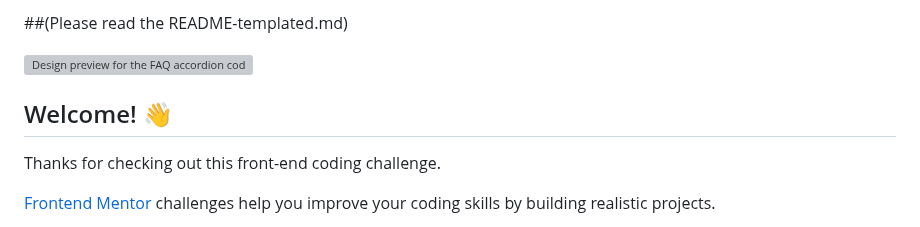
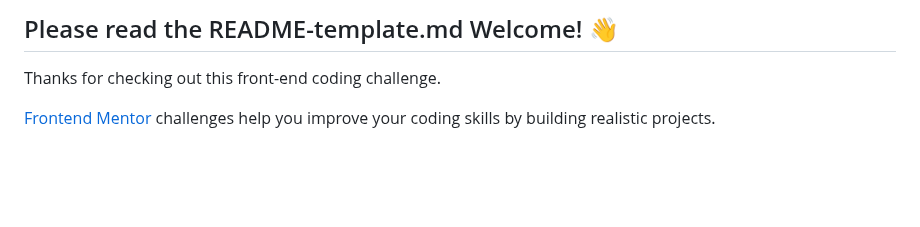
Before and after one commit to kiangraphy/accordion-faqs, a Markdown page: README.md, the part around the change. Drawn GitHub-style; blank space fills up the shorter version; grey boxes are pictures that could not be loaded.

```diff
--- a/README.md
+++ b/README.md
@@ -1,8 +1,4 @@
-##(Please read the README-templated.md)
-
-![Design preview for the FAQ accordion coding challenge](./design/desktop-preview.jpg)
-
-## Welcome! 👋
+## Please read the README-template.md Welcome! 👋
 
 Thanks for checking out this front-end coding challenge.
 
```
